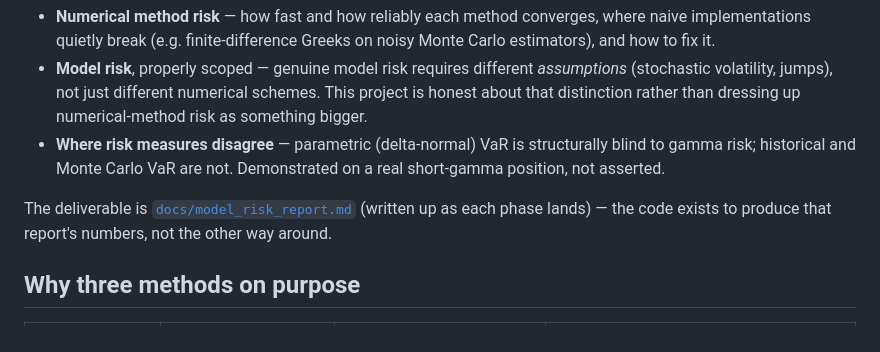
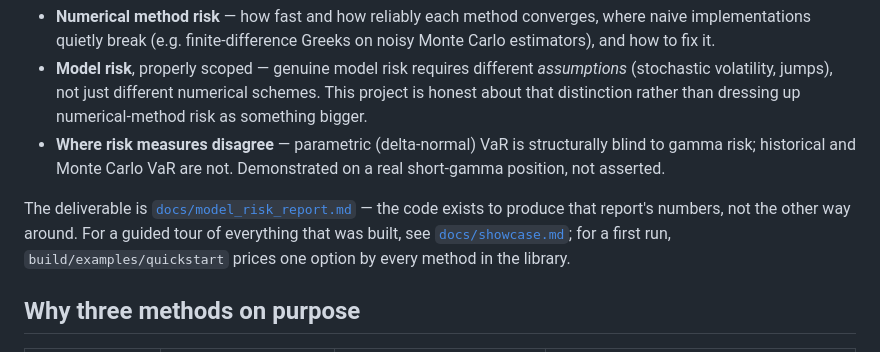
Before and after one commit to Rayyan-Oumlil/RiskEngine-CPP, a Markdown page: README.md, the part around the change. Rendered like a GitHub page.

Commit message:
docs: project showcase; README links to it and to the quickstart

```diff
--- a/README.md
+++ b/README.md
@@ -8,7 +8,7 @@ This is not "a pricer." Black-Scholes, CRR, and Monte Carlo under GBM are three
 - **Model risk**, properly scoped — genuine model risk requires different *assumptions* (stochastic volatility, jumps), not just different numerical schemes. This project is honest about that distinction rather than dressing up numerical-method risk as something bigger.
 - **Where risk measures disagree** — parametric (delta-normal) VaR is structurally blind to gamma risk; historical and Monte Carlo VaR are not. Demonstrated on a real short-gamma position, not asserted.
 
-The deliverable is [`docs/model_risk_report.md`](docs/model_risk_report.md) (written up as each phase lands) — the code exists to produce that report's numbers, not the other way around.
+The deliverable is [`docs/model_risk_report.md`](docs/model_risk_report.md) — the code exists to produce that report's numbers, not the other way around. For a guided tour of everything that was built, see [`docs/showcase.md`](docs/showcase.md); for a first run, `build/examples/quickstart` prices one option by every method in the library.
 
 ## Why three methods on purpose
 
```
Also changed, not shown: docs/showcase.md (added, +320 -0 lines).
